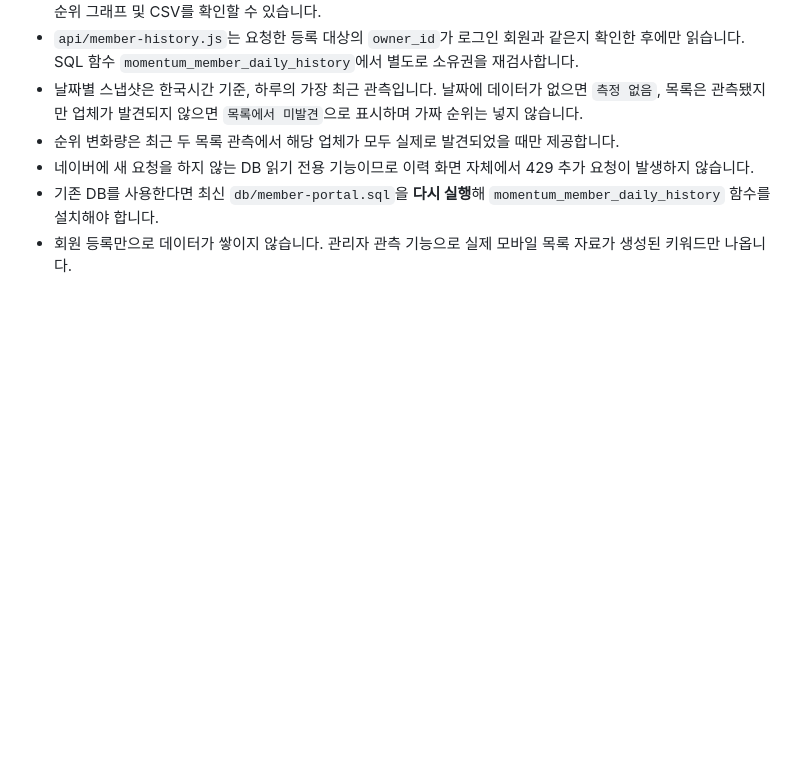
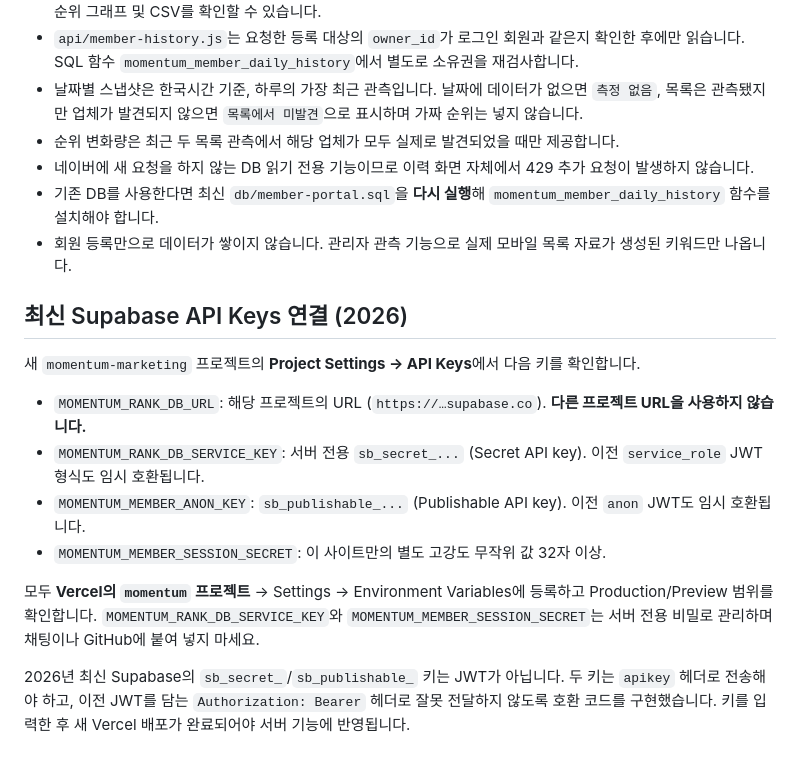
Before and after one commit to goldeye24-hub/momentum, a Markdown page: docs/member-portal-setup.md, the part around the change. Rendered like a GitHub page; blank space fills up the shorter version.

Commit message:
Document secure Momentum-only Vercel env mapping for modern Supabase keys

```diff
--- a/docs/member-portal-setup.md
+++ b/docs/member-portal-setup.md
@@ -34,3 +34,16 @@
 - 네이버에 새 요청을 하지 않는 DB 읽기 전용 기능이므로 이력 화면 자체에서 429 추가 요청이 발생하지 않습니다.
 - 기존 DB를 사용한다면 최신 `db/member-portal.sql`을 **다시 실행**해 `momentum_member_daily_history` 함수를 설치해야 합니다.
 - 회원 등록만으로 데이터가 쌓이지 않습니다. 관리자 관측 기능으로 실제 모바일 목록 자료가 생성된 키워드만 나옵니다.
+
+## 최신 Supabase API Keys 연결 (2026)
+
+새 `momentum-marketing` 프로젝트의 **Project Settings → API Keys**에서 다음 키를 확인합니다.
+- `MOMENTUM_RANK_DB_URL`: 해당 프로젝트의 URL (`https://…supabase.co`). **다른 프로젝트 URL을 사용하지 않습니다.**
+- `MOMENTUM_RANK_DB_SERVICE_KEY`: 서버 전용 `sb_secret_...` (Secret API key). 이전 `service_role` JWT 형식도 임시 호환됩니다.
+- `MOMENTUM_MEMBER_ANON_KEY`: `sb_publishable_...` (Publishable API key). 이전 `anon` JWT도 임시 호환됩니다.
+- `MOMENTUM_MEMBER_SESSION_SECRET`: 이 사이트만의 별도 고강도 무작위 값 32자 이상.
+
+모두 **Vercel의 `momentum` 프로젝트** → Settings → Environment Variables에 등록하고 Production/Preview 범위를 확인합니다.
+`MOMENTUM_RANK_DB_SERVICE_KEY`와 `MOMENTUM_MEMBER_SESSION_SECRET`는 서버 전용 비밀로 관리하며 채팅이나 GitHub에 붙여 넣지 마세요.
+
+2026년 최신 Supabase의 `sb_secret_`/`sb_publishable_` 키는 JWT가 아닙니다. 두 키는 `apikey` 헤더로 전송해야 하고, 이전 JWT를 담는 `Authorization: Bearer` 헤더로 잘못 전달하지 않도록 호환 코드를 구현했습니다. 키를 입력한 후 새 Vercel 배포가 완료되어야 서버 기능에 반영됩니다.
```
